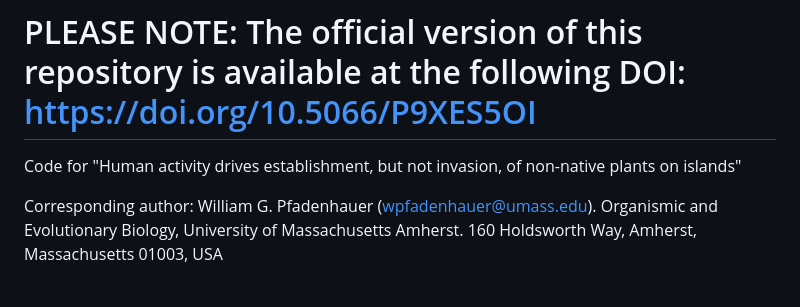
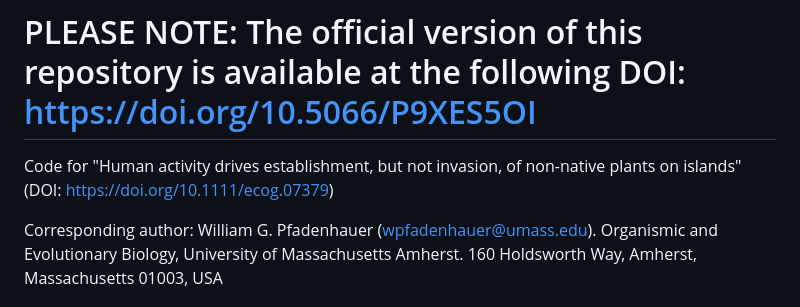
Before and after one commit to wpfadenhauer/Island-Biogeography, a Markdown page: README.md, the part around the change. GitHub-like rendering.

```diff
--- a/README.md
+++ b/README.md
@@ -2,7 +2,7 @@
 # PLEASE NOTE: The official version of this repository is available at the following DOI: https://doi.org/10.5066/P9XES5OI
 
 
-Code for "Human activity drives establishment, but not invasion, of non-native plants on islands"
+Code for "Human activity drives establishment, but not invasion, of non-native plants on islands" (DOI: https://doi.org/10.1111/ecog.07379)
 
 Corresponding author: William G. Pfadenhauer (wpfadenhauer@umass.edu). Organismic and Evolutionary Biology, University of Massachusetts Amherst. 160 Holdsworth Way, Amherst, Massachusetts 01003, USA
 
```
